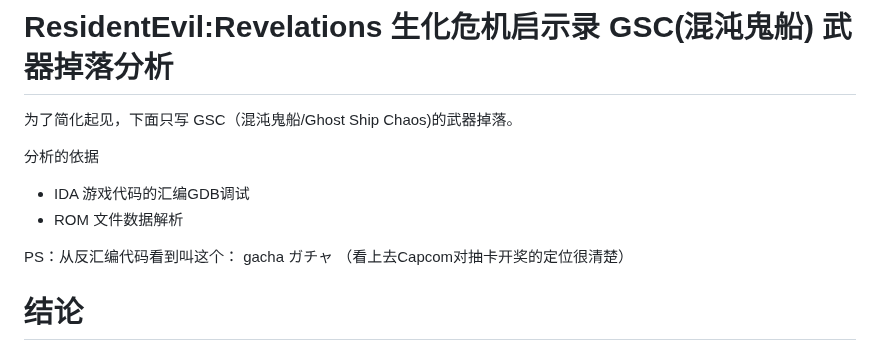
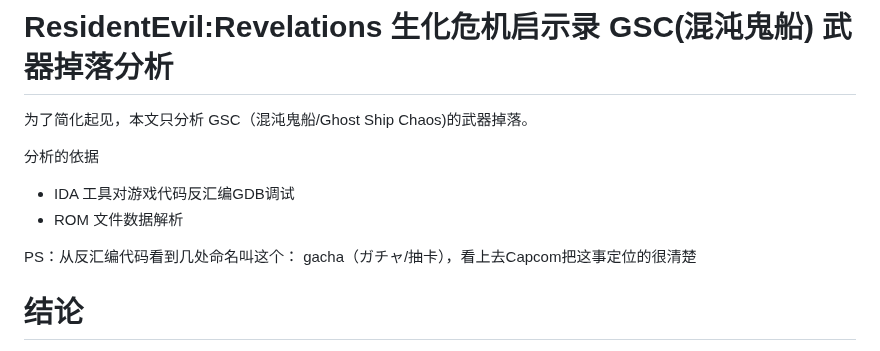
Before and after one commit to agemochina/Resident-Evil-Revelations-Analysis, a Markdown page: WeaponDrop.md, the part around the change. Rendered like a GitHub page.

```diff
--- a/WeaponDrop.md
+++ b/WeaponDrop.md
@@ -1,12 +1,12 @@
 # ResidentEvil:Revelations 生化危机启示录 GSC(混沌鬼船) 武器掉落分析
 
-为了简化起见，下面只写 GSC（混沌鬼船/Ghost Ship Chaos)的武器掉落。
+为了简化起见，本文只分析 GSC（混沌鬼船/Ghost Ship Chaos)的武器掉落。
 
 分析的依据
-- IDA 游戏代码的汇编GDB调试
+- IDA 工具对游戏代码反汇编GDB调试
 - ROM 文件数据解析
 
-PS：从反汇编代码看到叫这个： gacha ガチャ （看上去Capcom对抽卡开奖的定位很清楚）
+PS：从反汇编代码看到几处命名叫这个： gacha（ガチャ/抽卡），看上去Capcom把这事定位的很清楚
 
 
 # 结论
```
